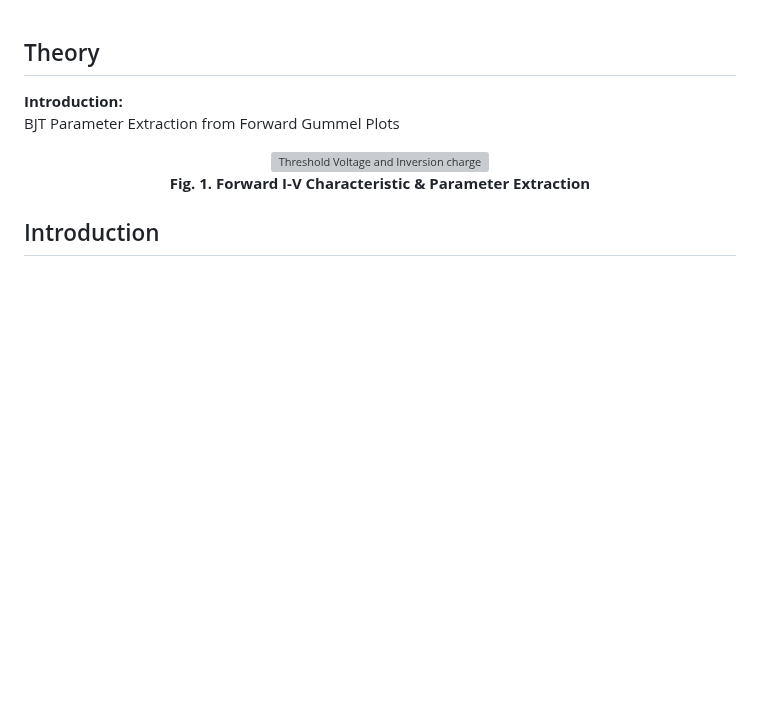
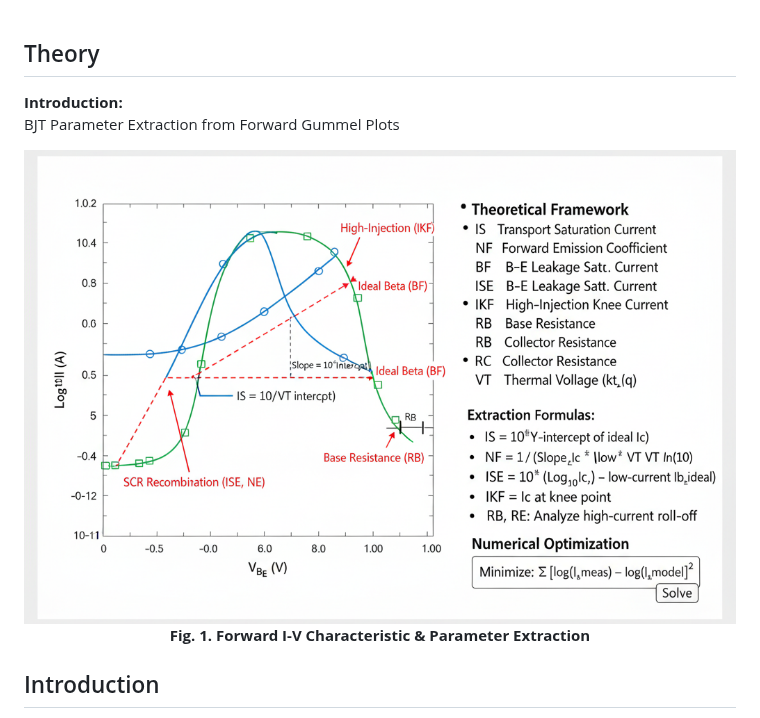
Before and after one commit to virtual-labs/exp-bjt-fwd-gummel-iitkgp, a Markdown page: experiment/theory.md, the part around the change. Drawn GitHub-style; blank space fills up the shorter version; grey boxes are pictures that could not be loaded.

```diff
--- a/experiment/theory.md
+++ b/experiment/theory.md
@@ -2,7 +2,7 @@
 **Introduction:**
 BJT Parameter Extraction from Forward Gummel Plots
 <div align="center">
-    <img src="images/th3.png" alt="Threshold Voltage and Inversion charge">
+    <img src="images/th4.png" alt="Threshold Voltage and Inversion charge">
       <p><strong>Fig. 1. Forward I-V Characteristic & Parameter Extraction</strong></p>
 </div>
 
```
